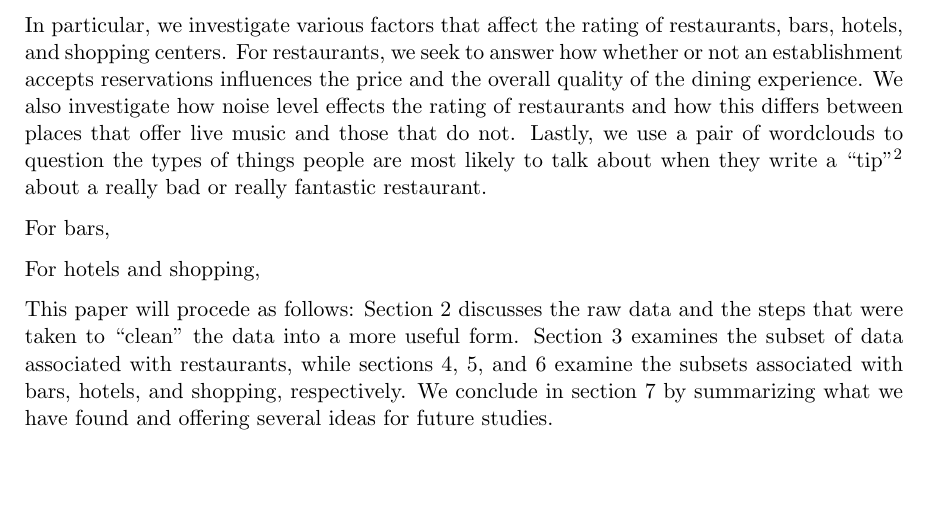
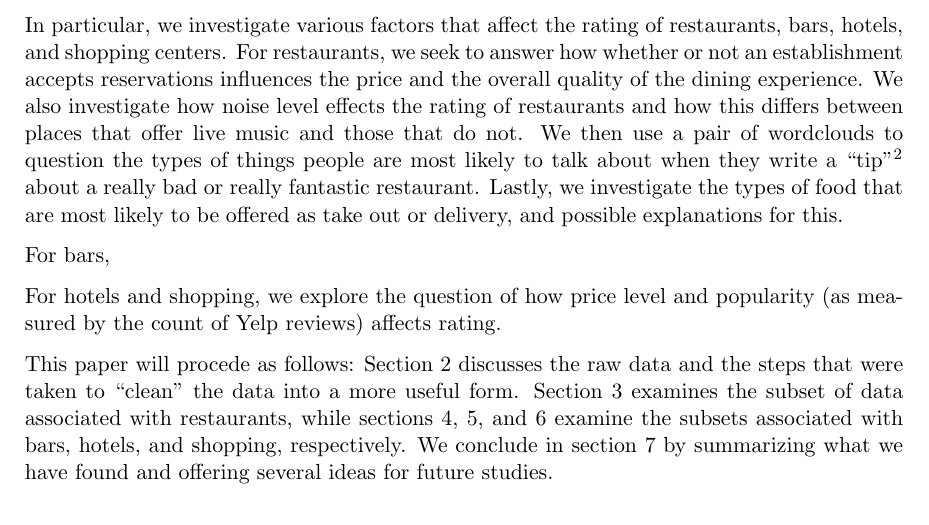
Before and after one commit to AkiraKaneshiro/STAT-579-Final-Project, a LaTeX paper (Paper/Pete.tex): part of page 3 of 9, cut so that both start at the same text, the shorter picture padded with empty space. Compiled offline with pdfLaTeX.

Commit message:
Intro nearly finished

```diff
--- a/Paper/Pete.tex
+++ b/Paper/Pete.tex
@@ -37,11 +37,11 @@ Blah blah blah
 
 The Yelp Academic Dataset\footnote{$https://www.yelp.com/academic\_dataset$} provides data enthusiants with the exciting opportunity to explore an incredible collection of information regarding the characteristics and quality of hundreds of businesses across the United States, Canada, and the UK. This paper provides some thorough insight into the data using a variety of visualization techniques.
 
-In particular, we investigate various factors that affect the rating of restaurants, bars, hotels, and shopping centers. For restaurants, we seek to answer how whether or not an establishment accepts reservations influences the price and the overall quality of the dining experience. We also investigate how noise level effects the rating of restaurants and how this differs between places that offer live music and those that do not. Lastly, we use a pair of wordclouds to question the types of things people are most likely to talk about when they write a ``tip"\footnote{In Yelp, a ``tip" is a short comment or description of a business given by a Yelp user. A tip is too short to be considered a review.} about a really bad or really fantastic restaurant.
+In particular, we investigate various factors that affect the rating of restaurants, bars, hotels, and shopping centers. For restaurants, we seek to answer how whether or not an establishment accepts reservations influences the price and the overall quality of the dining experience. We also investigate how noise level effects the rating of restaurants and how this differs between places that offer live music and those that do not. We then use a pair of wordclouds to question the types of things people are most likely to talk about when they write a ``tip"\footnote{In Yelp, a ``tip" is a short comment or description of a business given by a Yelp user. A tip is too short to be considered a review.} about a really bad or really fantastic restaurant. Lastly, we investigate the types of food that are most likely to be offered as take out or delivery, and possible explanations for this.
 
 For bars,
 
-For hotels and shopping,
+For hotels and shopping, we explore the question of how price level and popularity (as measured by the count of Yelp reviews) affects rating.
 
 This paper will procede as follows: Section 2 discusses the raw data and the steps that were taken to ``clean" the data into a more useful form. Section 3 examines the subset of data associated with restaurants, while sections 4, 5, and 6 examine the subsets associated with bars, hotels, and shopping, respectively. We conclude in section 7 by summarizing what we have found and offering several ideas for future studies.
 
```
Also changed, not shown: Paper/Pete.pdf, 4 other files.
